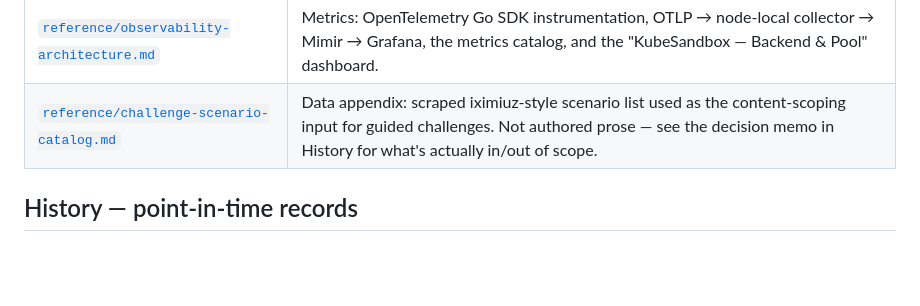
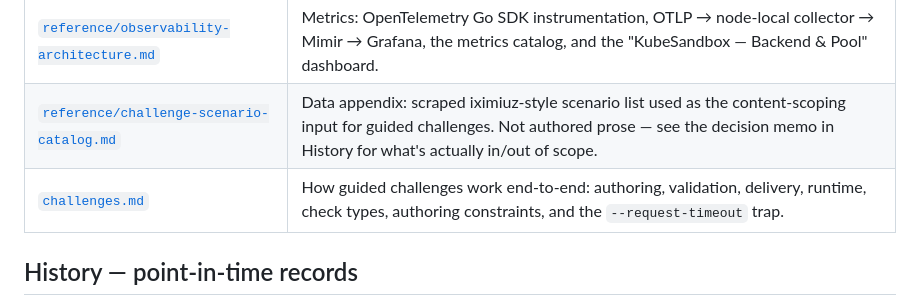
Before and after one commit to jeremy-misola/kubesandbox, a Markdown page: docs/README.md, the part around the change. Drawn GitHub-style; blank space fills up the shorter version.

Commit message:
add challenges

```diff
--- a/docs/README.md
+++ b/docs/README.md
@@ -15,6 +15,7 @@ system got here and are not maintained against the current code.
 | [`reference/hot-pool-design.md`](./reference/hot-pool-design.md) | The as-built hot warm-pool: warm members, assignment, one-per-user markers, queue, TTL, cold-path measurements, pool sizing & the control-plane ceiling. |
 | [`reference/observability-architecture.md`](./reference/observability-architecture.md) | Metrics: OpenTelemetry Go SDK instrumentation, OTLP → node-local collector → Mimir → Grafana, the metrics catalog, and the "KubeSandbox — Backend & Pool" dashboard. |
 | [`reference/challenge-scenario-catalog.md`](./reference/challenge-scenario-catalog.md) | Data appendix: scraped iximiuz-style scenario list used as the content-scoping input for guided challenges. Not authored prose — see the decision memo in History for what's actually in/out of scope. |
+| [`challenges.md`](./challenges.md) | How guided challenges work end-to-end: authoring, validation, delivery, runtime, check types, authoring constraints, and the `--request-timeout` trap. |
 
 ## History — point-in-time records
 
```
Also changed, not shown: CHANGELOG.md (+34 -0 lines), docs/challenges.md (added, +292 -0 lines).
